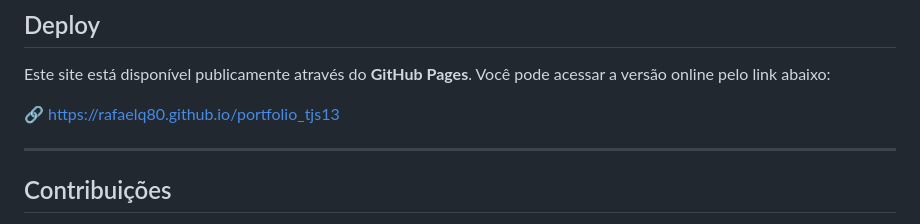
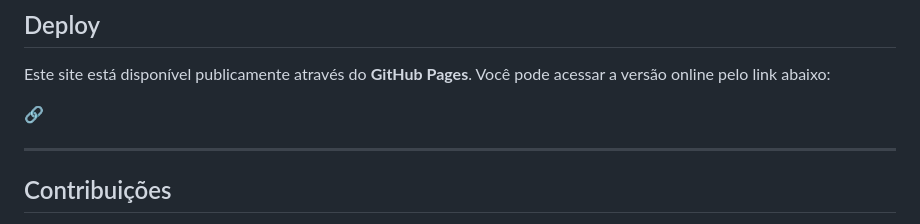
Before and after one commit to gui-developer/portifolio, a Markdown page: README.md, the part around the change. Rendered like a GitHub page.

Commit message:
Remove online link from README
Remove the link to the online version of the site.

```diff
--- a/README.md
+++ b/README.md
@@ -125,7 +125,7 @@ O site será aberto no navegador e todas as alterações poderão ser visualizad
 
 Este site está disponível publicamente através do **GitHub Pages**. Você pode acessar a versão online pelo link abaixo:
 
-🔗 https://rafaelq80.github.io/portfolio_tjs13
+🔗
 
 ------
 
```
